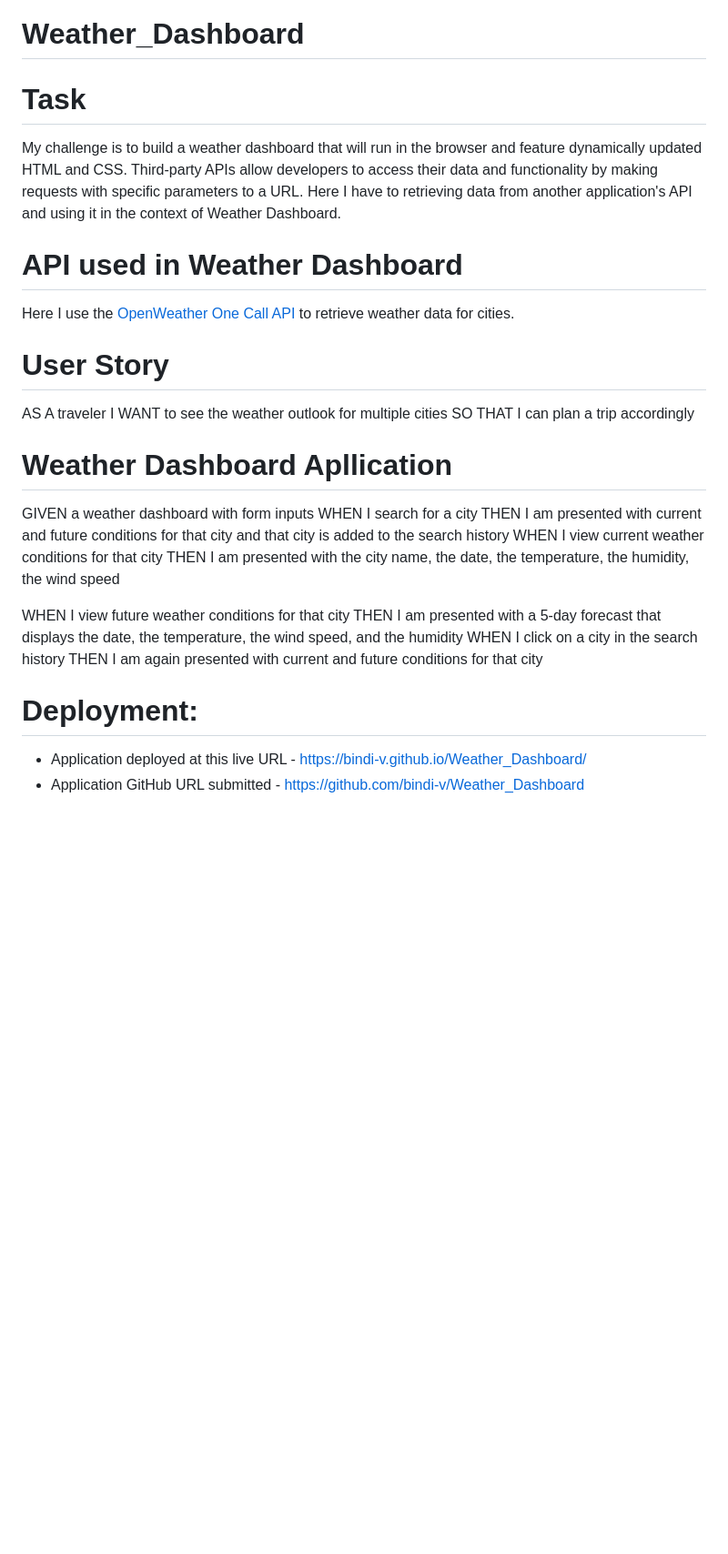
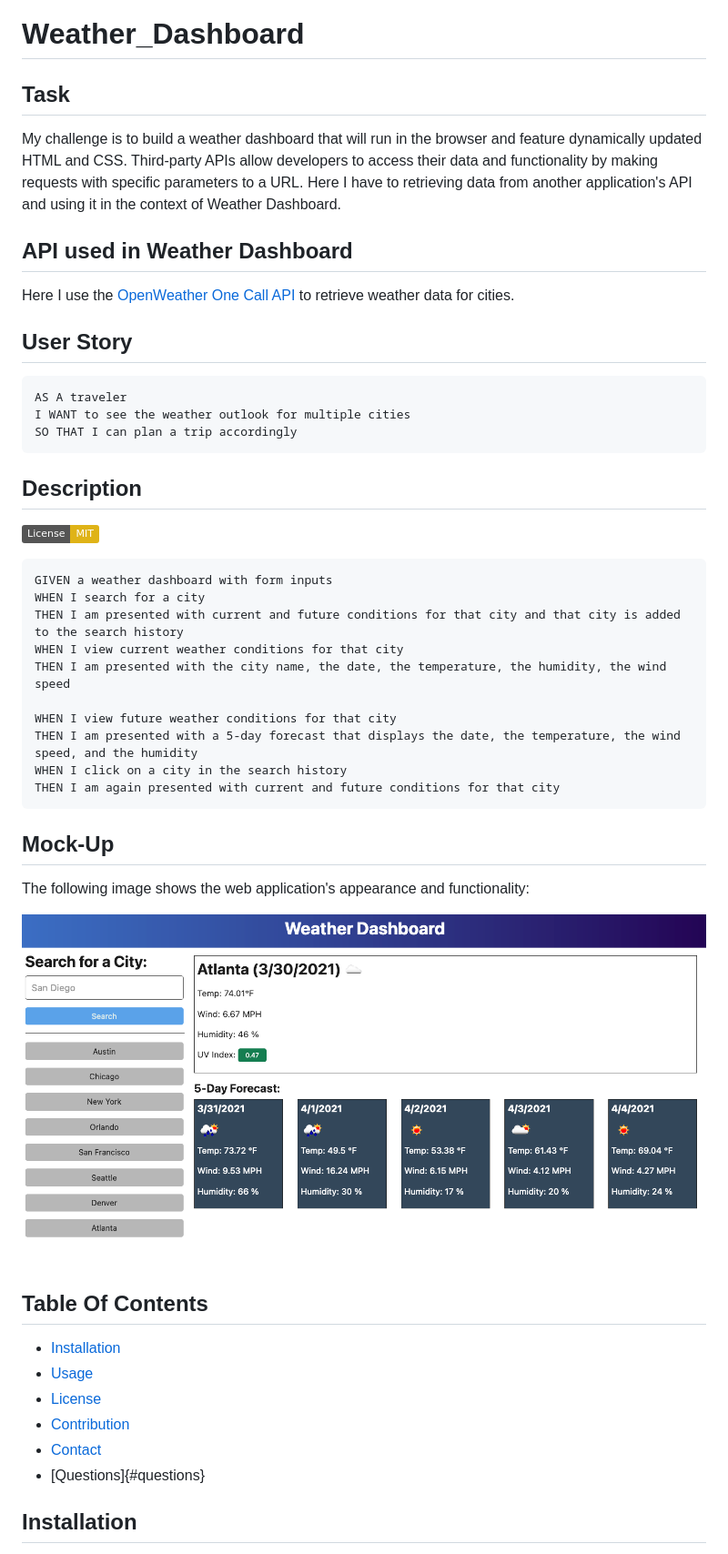
Before and after one commit to bindi-v/Weather_Dashboard, a Markdown page: README.md, the part around the change printed below. Shown: that part at 91% size. Drawn GitHub-style; pictures changed too: Assets/WeatherDashboard-demo.png (added); badges without logos; blank space fills up the shorter version.

Commit message:
modified readme with links

````diff
--- a/README.md
+++ b/README.md
@@ -1,18 +1,26 @@
 # Weather_Dashboard
 
-# Task
+## Task
+
 My challenge is to build a weather dashboard that will run in the browser and feature dynamically updated HTML and CSS. Third-party APIs allow developers to access their data and functionality by making requests with specific parameters to a URL. Here I have to retrieving data from another application's API and using it in the context of Weather Dashboard.
 
-# API used in Weather Dashboard
+## API used in Weather Dashboard
+
 Here I use the [OpenWeather One Call API](https://openweathermap.org/api/one-call-api) to retrieve weather data for cities.
 
-# User Story
+## User Story
 
+```md
 AS A traveler
 I WANT to see the weather outlook for multiple cities
 SO THAT I can plan a trip accordingly
+```
 
-# Weather Dashboard Apllication
+## Description
+
+ ![License](https://img.shields.io/badge/License-MIT-yellow)
+
+```md
 GIVEN a weather dashboard with form inputs
 WHEN I search for a city
 THEN I am presented with current and future conditions for that city and that city is added to the search history
@@ -23,9 +31,21 @@ WHEN I view future weather conditions for that city
 THEN I am presented with a 5-day forecast that displays the date, the temperature, the wind speed, and the humidity
 WHEN I click on a city in the search history
 THEN I am again presented with current and future conditions for that city
+```
+## Mock-Up
 
-# Deployment:
-* Application deployed at this live URL -
-   https://bindi-v.github.io/Weather_Dashboard/
-* Application GitHub URL submitted -
-https://github.com/bindi-v/Weather_Dashboard
+The following image shows the web application's appearance and functionality:
+
+![The weather app includes a search option, a list of cities, and a five-day forecast and current weather conditions for Atlanta.](./Assets/WeatherDashboard-demo.png)
+
+## Table Of Contents
+
+- [Installation](#installation)
+- [Usage](#usage)
+- [License](#license)
+- [Contribution](#contribution)
+- [Contact](#contact)
+- [Questions]{#questions}
+
+## Installation
+
````
Also changed, not shown: other parts of README.md (+35 -0 lines), 2 other files.
